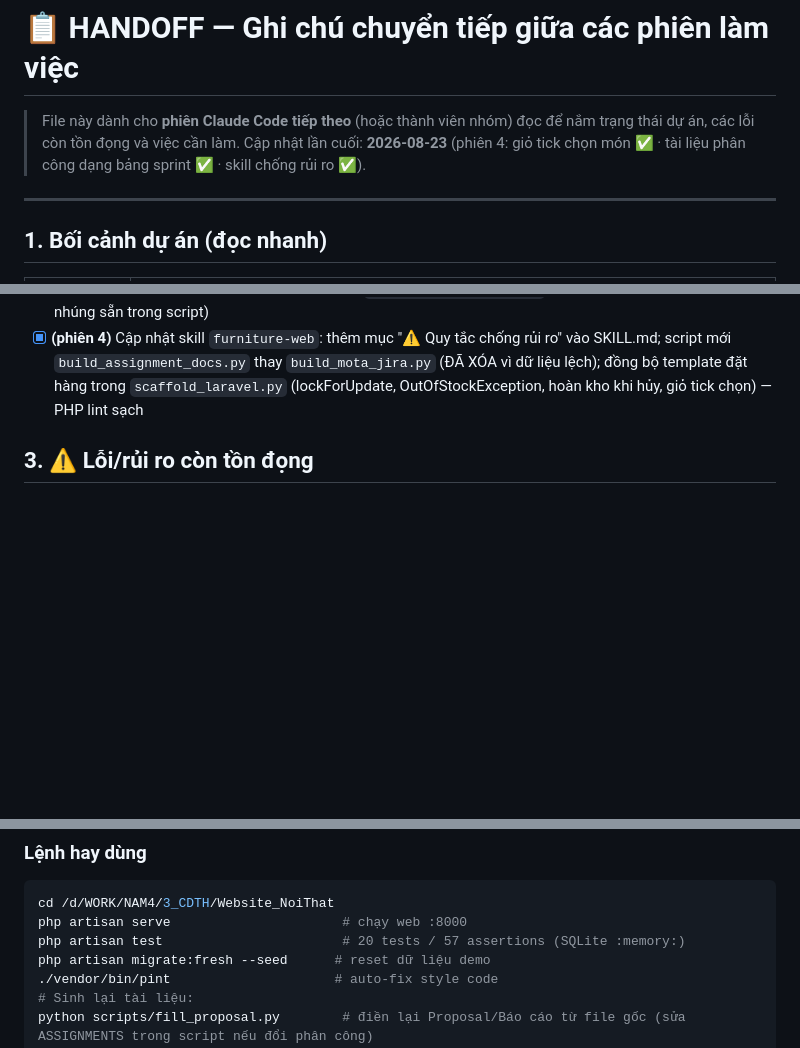
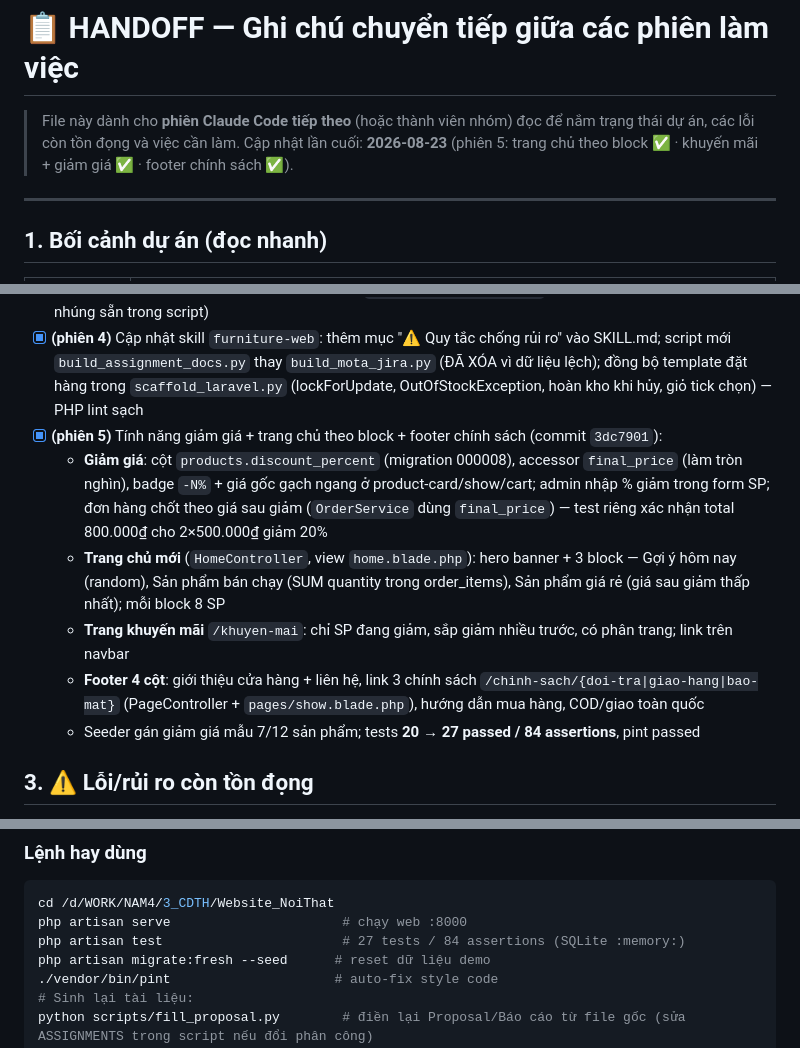
Before and after one commit to Luongdt116/Website_NoiThat, a Markdown page: HANDOFF.md, 3 parts joined by grey strips. Drawn GitHub-style; blank space fills up the shorter version.

Commit message:
docs: cập nhật HANDOFF phiên 5 (khuyến mãi + block trang chủ)
Co-Authored-By: Claude <noreply@anthropic.com>

````diff
--- a/HANDOFF.md
+++ b/HANDOFF.md
@@ -1,7 +1,7 @@
 # 📋 HANDOFF — Ghi chú chuyển tiếp giữa các phiên làm việc
 
 > File này dành cho **phiên Claude Code tiếp theo** (hoặc thành viên nhóm) đọc để nắm trạng thái dự án,
-> các lỗi còn tồn đọng và việc cần làm. Cập nhật lần cuối: **2026-08-23** (phiên 4: giỏ tick chọn món ✅ · tài liệu phân công dạng bảng sprint ✅ · skill chống rủi ro ✅).
+> các lỗi còn tồn đọng và việc cần làm. Cập nhật lần cuối: **2026-08-23** (phiên 5: trang chủ theo block ✅ · khuyến mãi + giảm giá ✅ · footer chính sách ✅).
 
 ---
 
@@ -54,6 +54,12 @@ Người dùng đã đồng ý: làm liên tục, không cần hỏi từng bư
 - [x] **(phiên 4)** `PHAN-CONG.md` ở gốc repo — kế hoạch tiếp sức 4 giai đoạn (Kiên backend → Lương merge+logic → Kiệt UI → Lương tổng hợp), quy ước commit, cheat sheet Git — commit `4461286`
 - [x] **(phiên 4)** Tài liệu phân công NGOÀI repo (`D:\WORK\NAM4\3_CDTH\`, KHÔNG git-commit): `Mota_Jira_new.docx` + `PHAN_CONG.docx` dạng BẢNG theo Sprint (43 task + 100 subtask, owner khớp Proposal, hạn commit đỏ). Sinh lại bằng script `gen_assignment_docs.py` cùng thư mục (dữ liệu chuẩn nhúng sẵn trong script)
 - [x] **(phiên 4)** Cập nhật skill `furniture-web`: thêm mục "⚠️ Quy tắc chống rủi ro" vào SKILL.md; script mới `build_assignment_docs.py` thay `build_mota_jira.py` (ĐÃ XÓA vì dữ liệu lệch); đồng bộ template đặt hàng trong `scaffold_laravel.py` (lockForUpdate, OutOfStockException, hoàn kho khi hủy, giỏ tick chọn) — PHP lint sạch
+- [x] **(phiên 5)** Tính năng giảm giá + trang chủ theo block + footer chính sách (commit `3dc7901`):
+  - **Giảm giá**: cột `products.discount_percent` (migration 000008), accessor `final_price` (làm tròn nghìn), badge `-N%` + giá gốc gạch ngang ở product-card/show/cart; admin nhập % giảm trong form SP; đơn hàng chốt theo giá sau giảm (`OrderService` dùng `final_price`) — test riêng xác nhận total 800.000₫ cho 2×500.000₫ giảm 20%
+  - **Trang chủ mới** (`HomeController`, view `home.blade.php`): hero banner + 3 block — Gợi ý hôm nay (random), Sản phẩm bán chạy (SUM quantity trong order_items), Sản phẩm giá rẻ (giá sau giảm thấp nhất); mỗi block 8 SP
+  - **Trang khuyến mãi** `/khuyen-mai`: chỉ SP đang giảm, sắp giảm nhiều trước, có phân trang; link trên navbar
+  - **Footer 4 cột**: giới thiệu cửa hàng + liên hệ, link 3 chính sách `/chinh-sach/{doi-tra|giao-hang|bao-mat}` (PageController + `pages/show.blade.php`), hướng dẫn mua hàng, COD/giao toàn quốc
+  - Seeder gán giảm giá mẫu 7/12 sản phẩm; tests **20 → 27 passed / 84 assertions**, pint passed
 
 ## 3. ⚠️ Lỗi/rủi ro còn tồn đọng
 
@@ -101,7 +107,7 @@ CI đang xanh (11 tests pass) nên PR sẽ pass checks. Có thể tạo bằng:
 ```bash
 cd /d/WORK/NAM4/3_CDTH/Website_NoiThat
 php artisan serve                      # chạy web :8000
-php artisan test                       # 20 tests / 57 assertions (SQLite :memory:)
+php artisan test                       # 27 tests / 84 assertions (SQLite :memory:)
 php artisan migrate:fresh --seed      # reset dữ liệu demo
 ./vendor/bin/pint                     # auto-fix style code
 # Sinh lại tài liệu:
````
